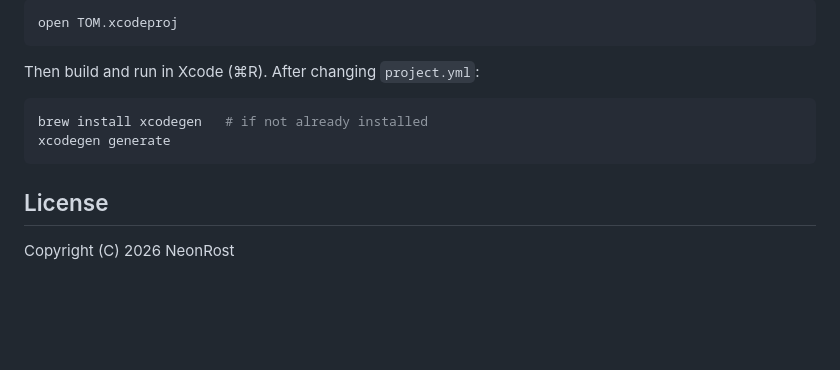
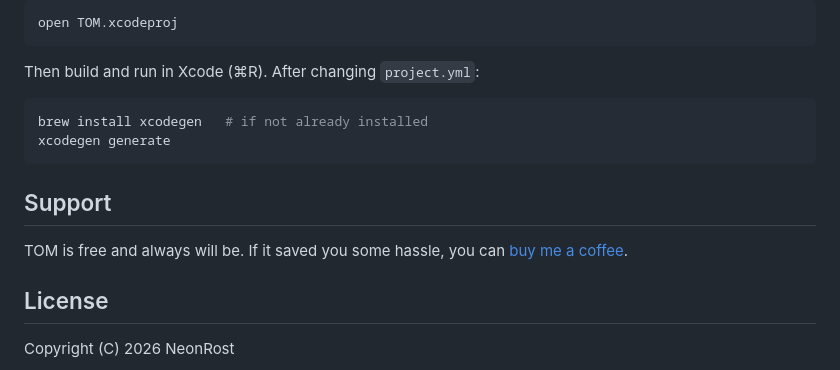
Before and after one commit to NeonRost/TOM, a Markdown page: README.md, the part around the change. GitHub-like rendering; blank space fills up the shorter version.

````diff
--- a/README.md
+++ b/README.md
@@ -60,6 +60,10 @@ brew install xcodegen   # if not already installed
 xcodegen generate
 ```
 
+## Support
+
+TOM is free and always will be. If it saved you some hassle, you can [buy me a coffee](https://ko-fi.com/neonrost).
+
 ## License
 
 Copyright (C) 2026 NeonRost
````
